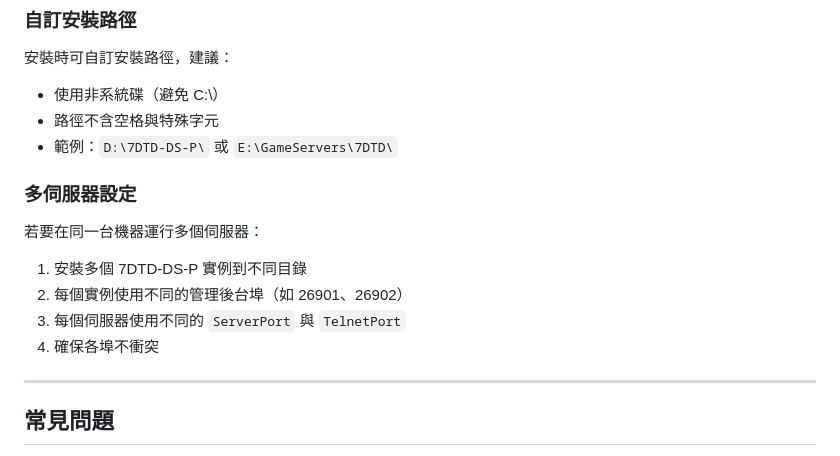
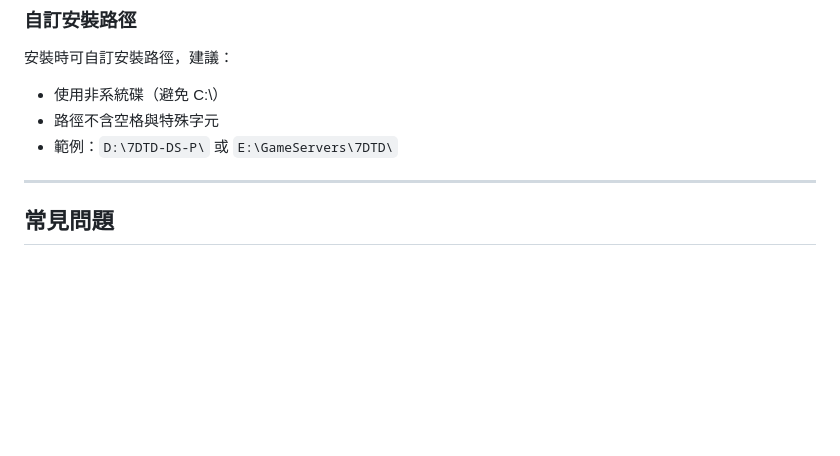
Before and after one commit to waynechen251/7-days-to-die-dedicated-server-plus, a Markdown page: docs/install.md, the part around the change. Drawn GitHub-style; blank space fills up the shorter version.

```diff
--- a/docs/install.md
+++ b/docs/install.md
@@ -247,14 +247,6 @@ SteamCMD 本身輸出日誌會慢一些，如果上方狀態管理的 SteamCMD
 - 路徑不含空格與特殊字元
 - 範例：`D:\7DTD-DS-P\` 或 `E:\GameServers\7DTD\`
 
-### 多伺服器設定
-
-若要在同一台機器運行多個伺服器：
-1. 安裝多個 7DTD-DS-P 實例到不同目錄
-2. 每個實例使用不同的管理後台埠（如 26901、26902）
-3. 每個伺服器使用不同的 `ServerPort` 與 `TelnetPort`
-4. 確保各埠不衝突
-
 ---
 
 ## 常見問題
```
Also changed, not shown: docs/install.en.md (+0 -8 lines).
